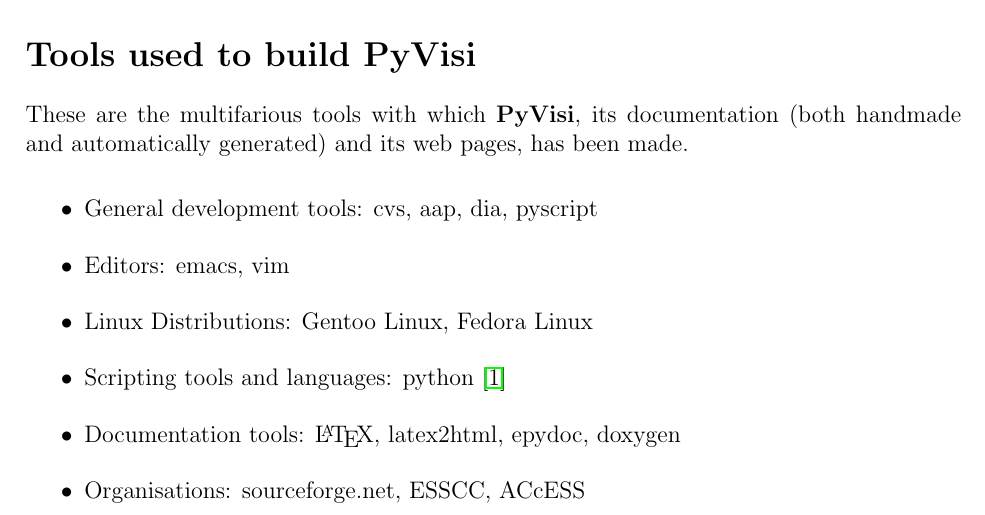
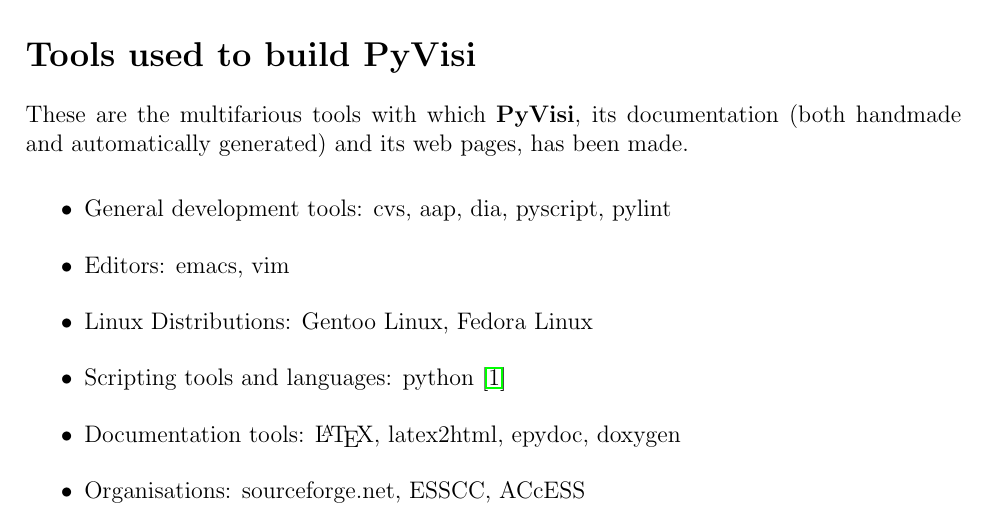
Before and after one commit to paultcochrane/pyvisi, a LaTeX book (trunk/doc/manual/pyvisi_doc.tex, which reads trunk/doc/manual/abstract.tex): part of page 3 of 37, cut so that both start at the same text. Compiled offline with pdfLaTeX.

Commit message:
Added pylint to list of supporting development tools.
git-svn-id: https://pyvisi.svn.sourceforge.net/svnroot/pyvisi@383 4460aaa7-681d-0410-9b2c-fbf292dd6b46

```diff
--- a/trunk/doc/manual/abstract.tex
+++ b/trunk/doc/manual/abstract.tex
@@ -34,7 +34,7 @@
 handmade and automatically generated) and its web pages, has been made.
 
 \begin{itemize}
-\item General development tools: cvs, aap, dia, pyscript
+\item General development tools: cvs, aap, dia, pyscript, pylint
 \item Editors: emacs, vim
 \item Linux Distributions: Gentoo Linux, Fedora Linux
 \item Scripting tools and languages: \htmladdnormallink{python}{http://www.python.org}~\cite{web:python}
```
